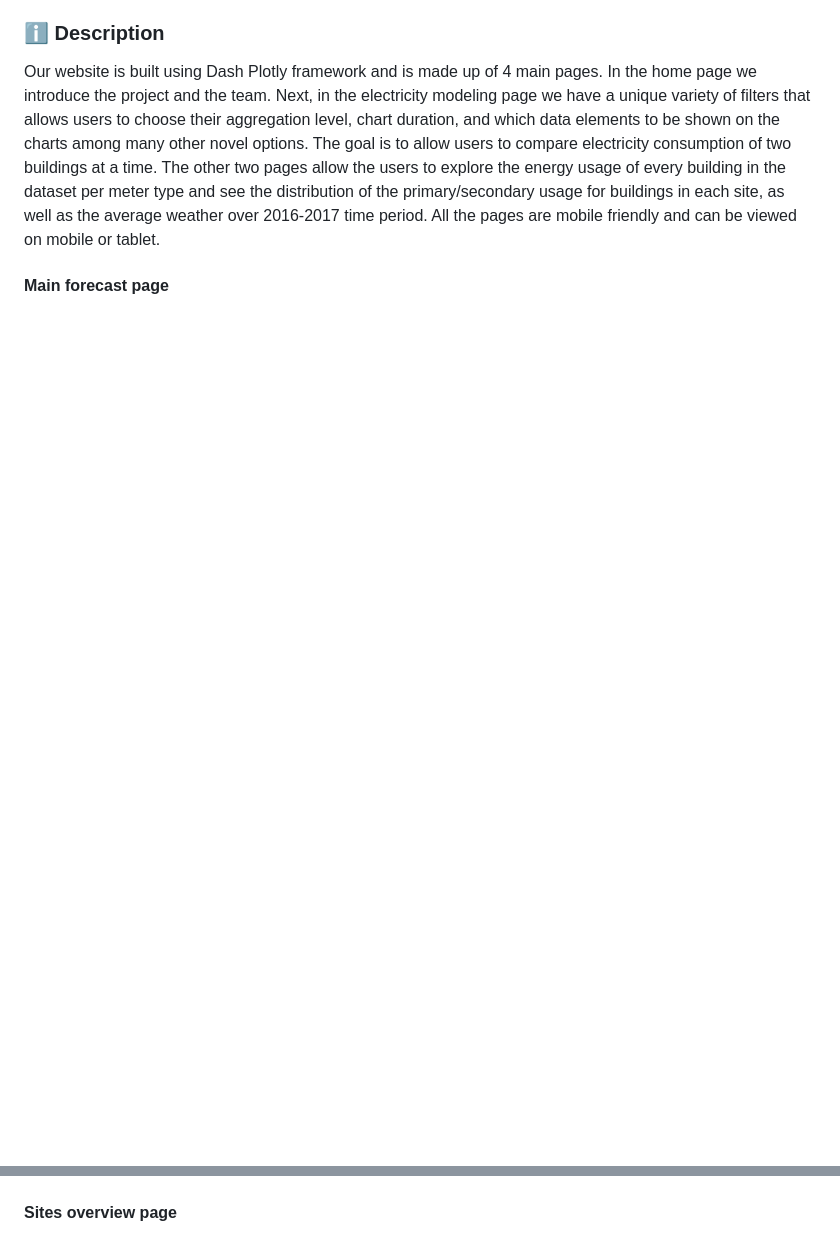
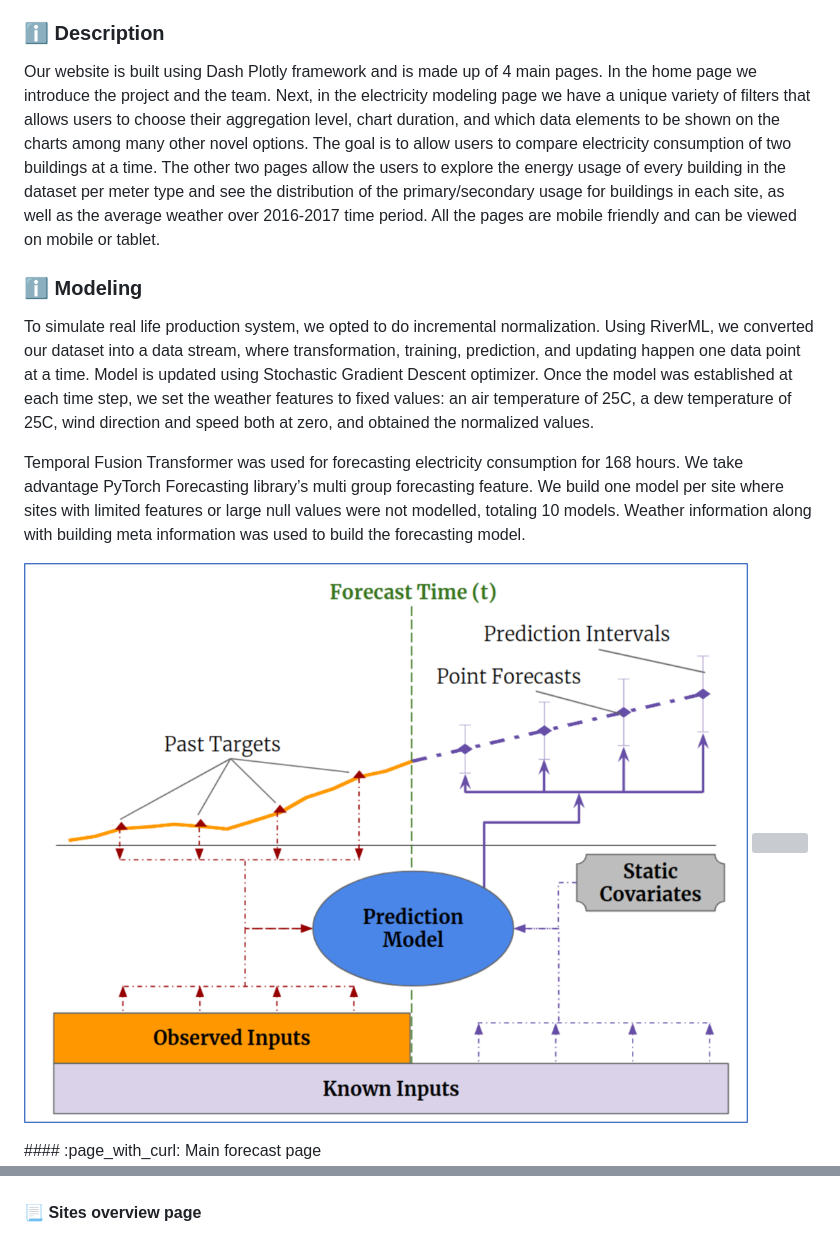
Before and after one commit to gatechdvateam/energy_hub, a Markdown page: README.md, 2 parts joined by grey strips. Drawn GitHub-style; pictures changed too: webapp/assets/images/tft.png (added); blank space fills up the shorter version; grey boxes are pictures that could not be loaded.

```diff
--- a/README.md
+++ b/README.md
@@ -18,7 +19,18 @@ Global energy consumption is expected to reach `225,000` TWh in 2035. Buildings
 
 Our website is built using Dash Plotly framework and is made up of 4 main pages. In the home page we introduce the project and the team. Next, in the electricity modeling page we have a unique variety of filters that allows users to choose their aggregation level, chart duration, and which data elements to be shown on the charts among many other novel options. The goal is to allow users to compare electricity consumption of two buildings at a time. The other two pages allow the users to explore the energy usage of every building in the dataset per meter type and see the distribution of the primary/secondary usage for buildings in each site, as well as the average weather over 2016-2017 time period. All the pages are mobile friendly and can be viewed on mobile or tablet.
 
-#### Main forecast page
+### :information_source: Modeling
+
+To simulate real life production system, we opted to do incremental normalization. Using RiverML, we converted our dataset into a data stream, where transformation, training, prediction, and updating happen one data point at a time. Model is updated using Stochastic Gradient Descent optimizer. Once the model was established at each time step, we set the weather features to fixed values: an air temperature of 25C, a dew temperature of 25C, wind direction and speed both at zero, and obtained the normalized values.
+
+Temporal Fusion Transformer was used for forecasting electricity consumption for 168 hours. We take advantage PyTorch Forecasting library’s multi group forecasting feature. We build one model per site where sites with limited features or large null values were not modelled, totaling 10 models. Weather information along with building meta information was used to build the forecasting model.
+
+<p float="left">
+  <img src="webapp/assets/images/tft.png">
+  <img src="webapp/assets/images/onlinelearning.svg">
+</p>
+#### :page_with_curl: Main forecast page
+
 <p float="left">
   <img src="webapp/assets/images/forecast_page.png">
 </p>
@@ -28,7 +41,8 @@ Our website is built using Dash Plotly framework and is made up of 4 main pages.
   <img src="webapp/assets/images/building_page.png">
 </p>
 
-#### Sites overview page
+#### :page_with_curl: Sites overview page
+
 <p float="left">
   <img src="webapp/assets/images/sites_overview.png">
 </p>
```
Also changed, not shown: other parts of README.md (+37 -14 lines), 2 other files.
